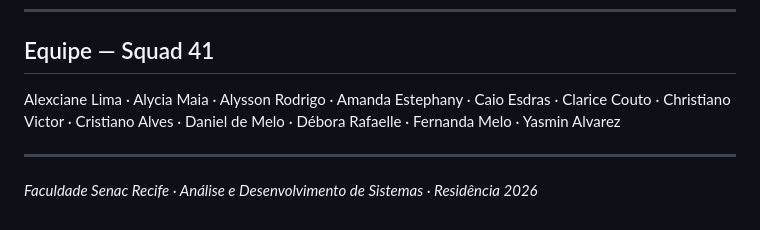
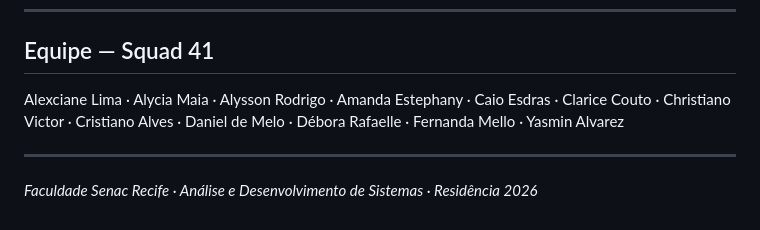
Before and after one commit to Clarice-Couto/porto-connect-platform, a Markdown page: README.md, the part around the change. GitHub-like rendering.

```diff
--- a/README.md
+++ b/README.md
@@ -77,7 +77,7 @@ Com a pasta aberta no VS Code, clique com o botão direito no arquivo `index.htm
 
 ## Equipe — Squad 41
 
-Alexciane Lima · Alycia Maia · Alysson Rodrigo · Amanda Estephany · Caio Esdras · Clarice Couto · Christiano Victor · Cristiano Alves · Daniel de Melo · Débora Rafaelle · Fernanda Melo · Yasmin Alvarez
+Alexciane Lima · Alycia Maia · Alysson Rodrigo · Amanda Estephany · Caio Esdras · Clarice Couto · Christiano Victor · Cristiano Alves · Daniel de Melo · Débora Rafaelle · Fernanda Mello · Yasmin Alvarez
 
 ---
 
```
